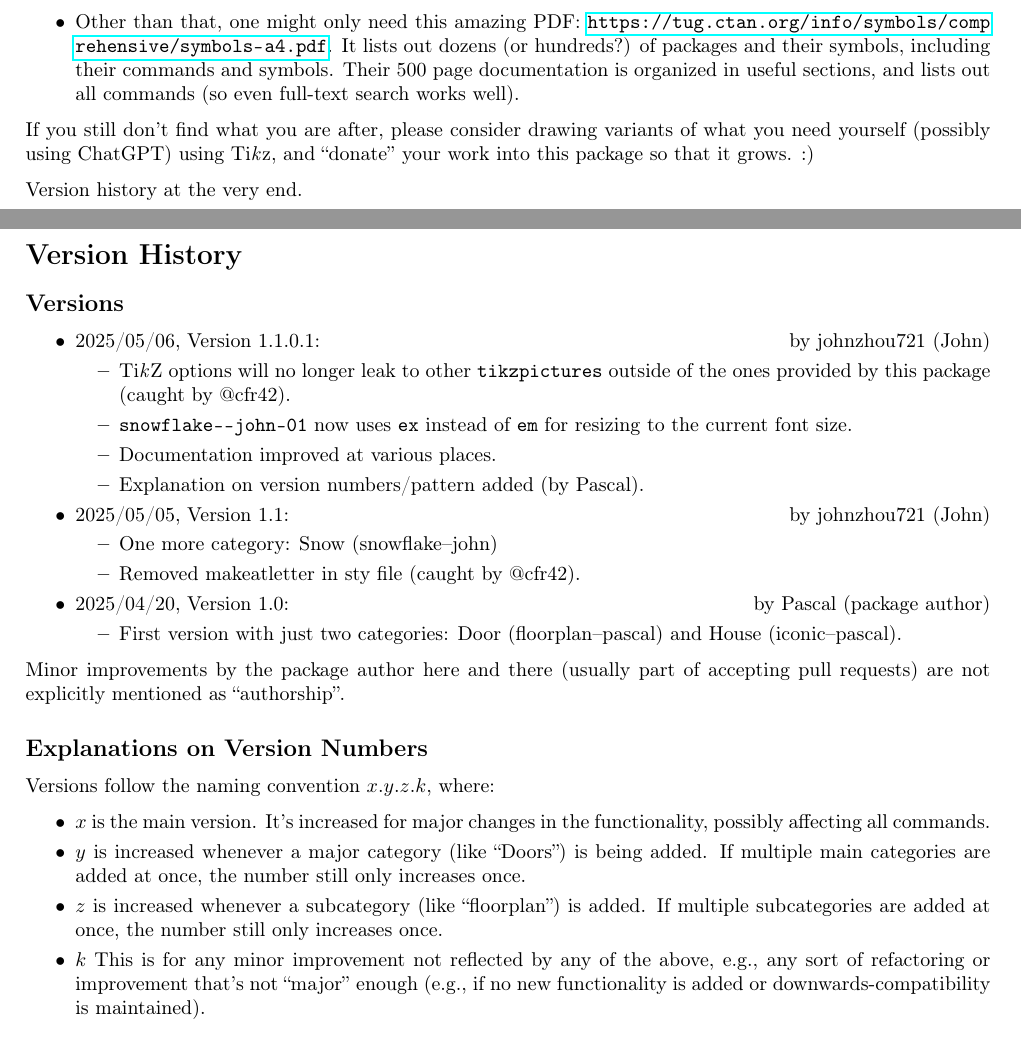
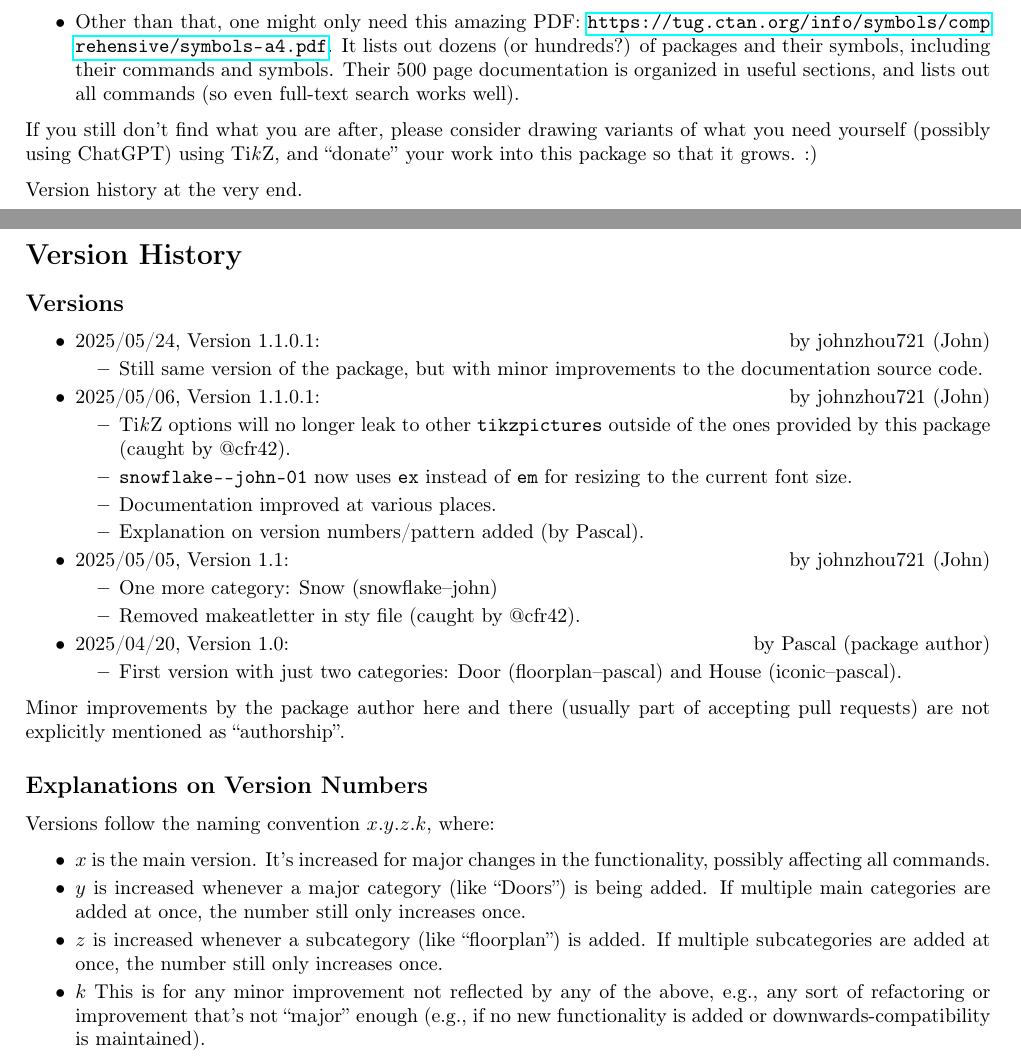
Before and after one commit to ProfDrChaos/open-everyday-symbols, a LaTeX document (open-everyday-symbols-doc.tex): two parts of pages 1 and 3 of 3, joined at a grey line, cut so that both start at the same text. Compiled offline with pdfLaTeX.

Commit message:
minor improvements to documentation source code

```diff
--- a/open-everyday-symbols-doc.tex
+++ b/open-everyday-symbols-doc.tex
@@ -50,7 +50,7 @@ You might be here because you require some (non-mathematical) symbol\dots{} Thus
   It lists out dozens (or hundreds?) of packages and their symbols, including their commands and symbols. Their 500 page documentation is organized in useful sections, and lists out all commands (so even full-text search works well).
 \end{itemize}
 
-If you still don't find what you are after, please consider drawing variants of what you need yourself (possibly using ChatGPT) using Ti\textit{k}z, and ``donate'' your work into this package so that it grows. :)
+If you still don't find what you are after, please consider drawing variants of what you need yourself (possibly using ChatGPT) using Ti\textit{k}Z, and ``donate'' your work into this package so that it grows. :)
 
 Version history at the very end.
 
@@ -137,7 +137,11 @@ Also, unlike the symbols in other categories, symbols in this subcategory will a
 
 \subsection*{Versions}
 
-\begin{itemize}[nosep,parsep=3pt]
+\begin{itemize}[nosep,parsep=2pt]
+  \item 2025/05/24, Version 1.1.0.1: \hfill by johnzhou721 (John)
+  \begin{itemize}
+      \item Still same version of the package, but with minor improvements to the documentation source code.
+  \end{itemize}
   \item 2025/05/06, Version 1.1.0.1: \hfill by johnzhou721 (John)
   \begin{itemize}
       \item Ti\emph{k}Z options will no longer leak to other \verb|tikzpictures| outside of the ones provided by this package (caught by @cfr42).
@@ -161,7 +165,7 @@ Minor improvements by the package author here and there (usually part of accepti
 \subsection*{Explanations on Version Numbers}
 
 Versions follow the naming convention $x.y.z.k$, where:
-\begin{itemize}[nosep,parsep=3pt]
+\begin{itemize}[nosep,parsep=2pt]
   \item $x$ is the main version. It's increased for major changes in the functionality, possibly affecting all commands.
   \item $y$ is increased whenever a major category (like ``Doors'') is being added. If multiple main categories are added at once, the number still only increases once.
   \item $z$ is increased whenever a subcategory (like ``floorplan'') is added. If multiple subcategories are added at once, the number still only increases once.
```
Also changed, not shown: open-everyday-symbols-doc.pdf.
